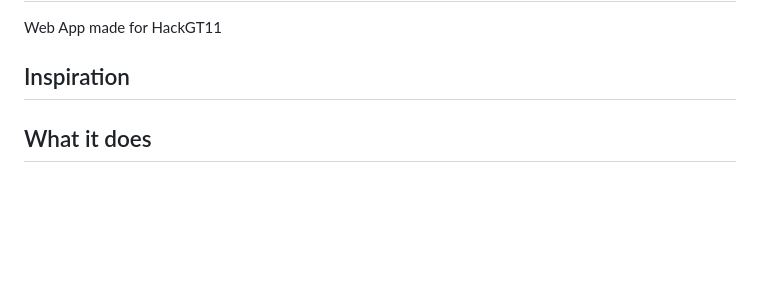
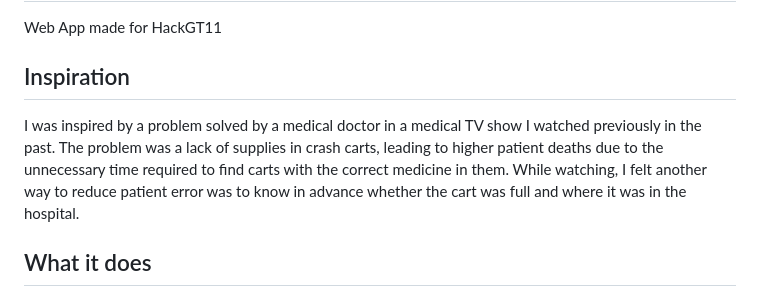
Before and after one commit to Extorial/CartTracker, a Markdown page: README.md, the part around the change. GitHub-like rendering; blank space fills up the shorter version.

```diff
--- a/README.md
+++ b/README.md
@@ -3,6 +3,7 @@ Web App made for HackGT11
 
 
 ## Inspiration
+I was inspired by a problem solved by a medical doctor in a medical TV show I watched previously in the past. The problem was a lack of supplies in crash carts, leading to higher patient deaths due to the unnecessary time required to find carts with the correct medicine in them. While watching, I felt another way to reduce patient error was to know in advance whether the cart was full and where it was in the hospital.
 
 ## What it does
 Track hospital crash carts by ID, location, section, and status.
```
